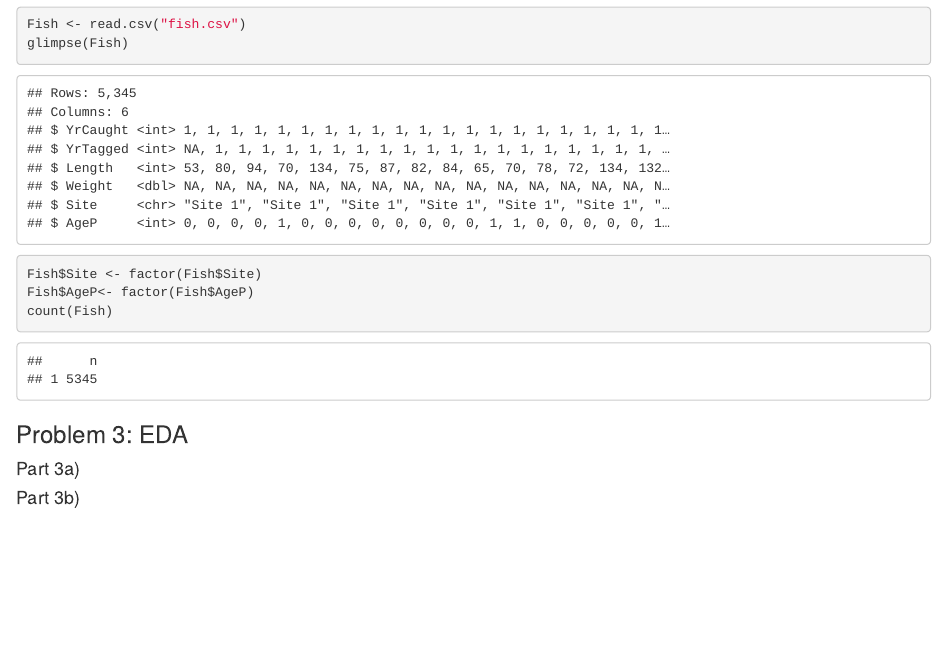
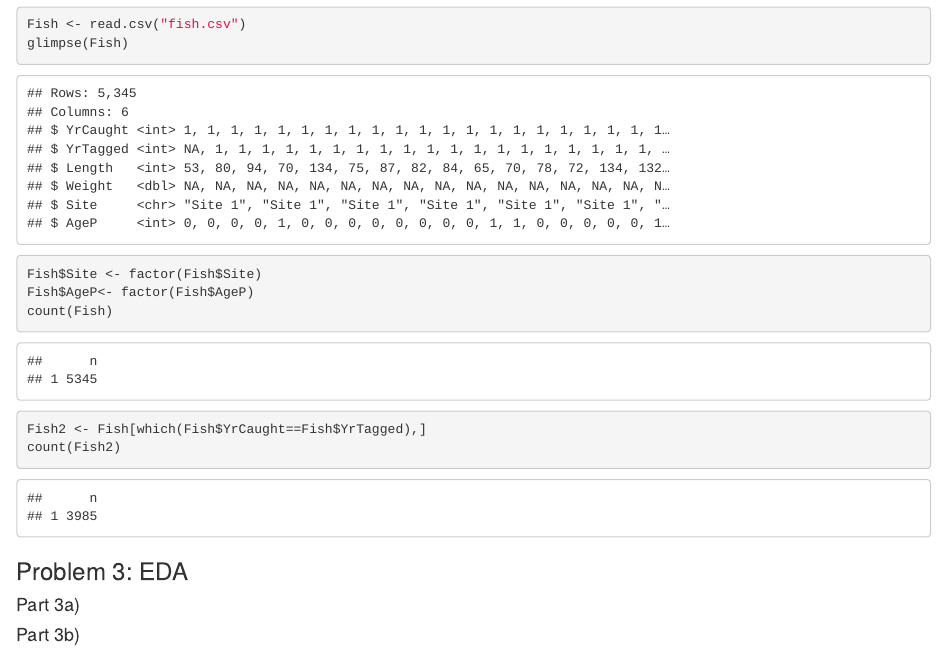
Before and after one commit to jadebu1/STAT311-Final-Project, an R Markdown document (Master File.rmd): the page in a window 1100 px wide, from 330 px down. Rendered offline with R 4.5, knitr and Pandoc, with nearby package versions; drawn as R Markdown's standard HTML page in place of the format the file asks for.

Commit message:
filter out recaptured fish

````diff
--- a/Master File.rmd
+++ b/Master File.rmd
@@ -22,6 +22,8 @@ glimpse(Fish)
 Fish$Site <- factor(Fish$Site)
 Fish$AgeP<- factor(Fish$AgeP)
 count(Fish)
+Fish2 <- Fish[which(Fish$YrCaught==Fish$YrTagged),]
+count(Fish2)
 
 ```
 
````
